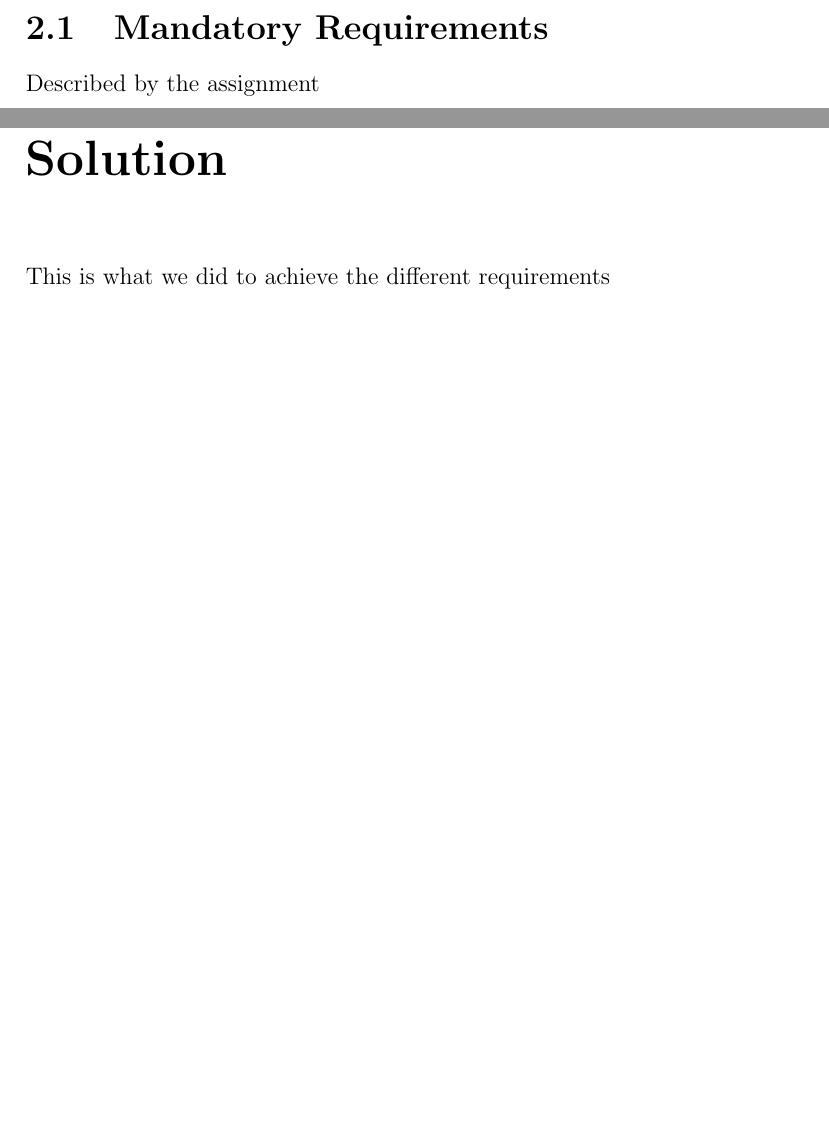
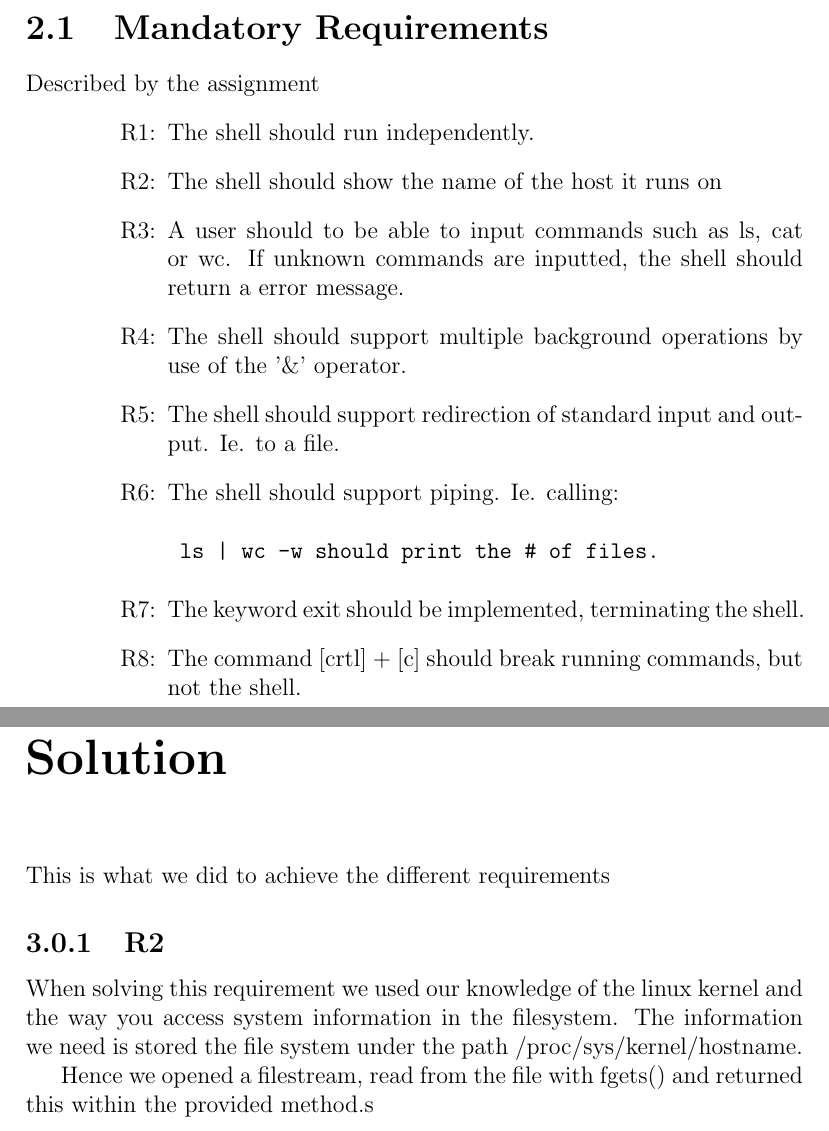
Before and after one commit to inau/CShell, a LaTeX document (Report/main_preamble.tex, which reads Report/ch/requirements.tex, Report/ch/solutions.tex): two parts of pages 4 and 5 of 5 before the commit and two parts of pages 4 and 6 of 6 after it, joined at a grey line, cut so that both start at the same text, the shorter picture padded with empty space. Compiled offline with pdfLaTeX.

Commit message:
moar report stuff

```diff
--- a/Report/ch/requirements.tex
+++ b/Report/ch/requirements.tex
@@ -1,5 +1,17 @@
 \chapter{Requirement Specification}
 \section{Mandatory Requirements}
 Described by the assignment
+\begin{itemize}[leftmargin=25mm]
+\item[R1:] The shell should run independently.
+\item[R2:] The shell should show the name of the host it runs on
+\item[R3:] A user should to be able to input commands such as ls, cat or wc. If unknown commands are inputted, the shell should return a error message.
+\item[R4:] The shell should support multiple background operations by use of the '\&' operator.
+\item[R5:] The shell should support redirection of standard input and output. Ie. to a file.
+\item[R6:] The shell should support piping. Ie. calling: \begin{verbatim}
+	ls | wc -w should print the # of files.
+\end{verbatim}
+\item[R7:] The keyword exit should be implemented, terminating the shell.
+\item[R8:] The command [crtl] + [c] should break running commands, but not the shell.
+\end{itemize}
 \section{Additional Requirements}
 Additional features we would like to implement
--- a/Report/ch/solutions.tex
+++ b/Report/ch/solutions.tex
@@ -1,2 +1,7 @@
 \chapter{Solution}
 This is what we did to achieve the different requirements
+
+\subsection{R2}
+When solving this requirement we used our knowledge of the linux kernel and the way you access system information in the filesystem. The information we need is stored the file system under the path /proc/sys/kernel/hostname.
+
+Hence we opened a filestream, read from the file with fgets() and returned this within the provided method.s
--- a/Report/main_preamble.tex
+++ b/Report/main_preamble.tex
@@ -1,6 +1,7 @@
 \documentclass[pdftex,12pt,a4paper]{report}
 
 \usepackage[pdftex]{graphicx}
+\usepackage{enumitem}
 
 \newcommand{\HRule}{\rule{\linewidth}{0.5mm}}
 
```
Also changed, not shown: Report/ch/requirements.tex (4 more changed lines).
